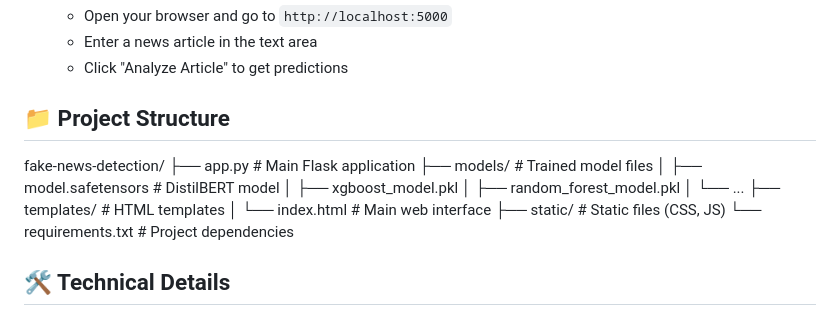
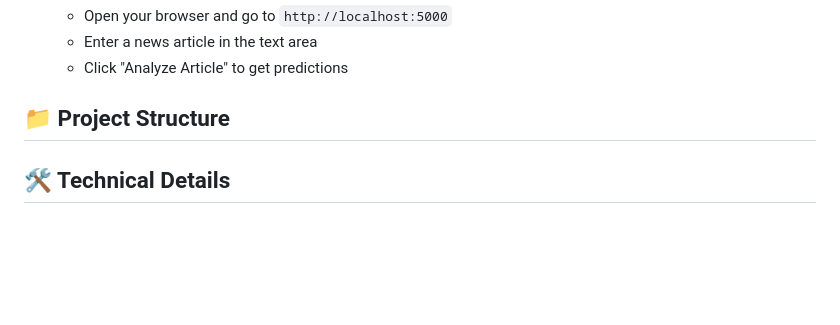
Before and after one commit to Rodwanbagdadi/Fake_News_Detection, a Markdown page: README.md, the part around the change. GitHub-like rendering; blank space fills up the shorter version.

```diff
--- a/README.md
+++ b/README.md
@@ -68,18 +68,6 @@ A robust fake news detection system that combines multiple machine learning mode
    - Click "Analyze Article" to get predictions
 
 ## 📁 Project Structure
-
-fake-news-detection/
-├── app.py # Main Flask application
-├── models/ # Trained model files
-│ ├── model.safetensors # DistilBERT model
-│ ├── xgboost_model.pkl
-│ ├── random_forest_model.pkl
-│ └── ...
-├── templates/ # HTML templates
-│ └── index.html # Main web interface
-├── static/ # Static files (CSS, JS)
-└── requirements.txt # Project dependencies
 
 
 ## 🛠️ Technical Details
```
